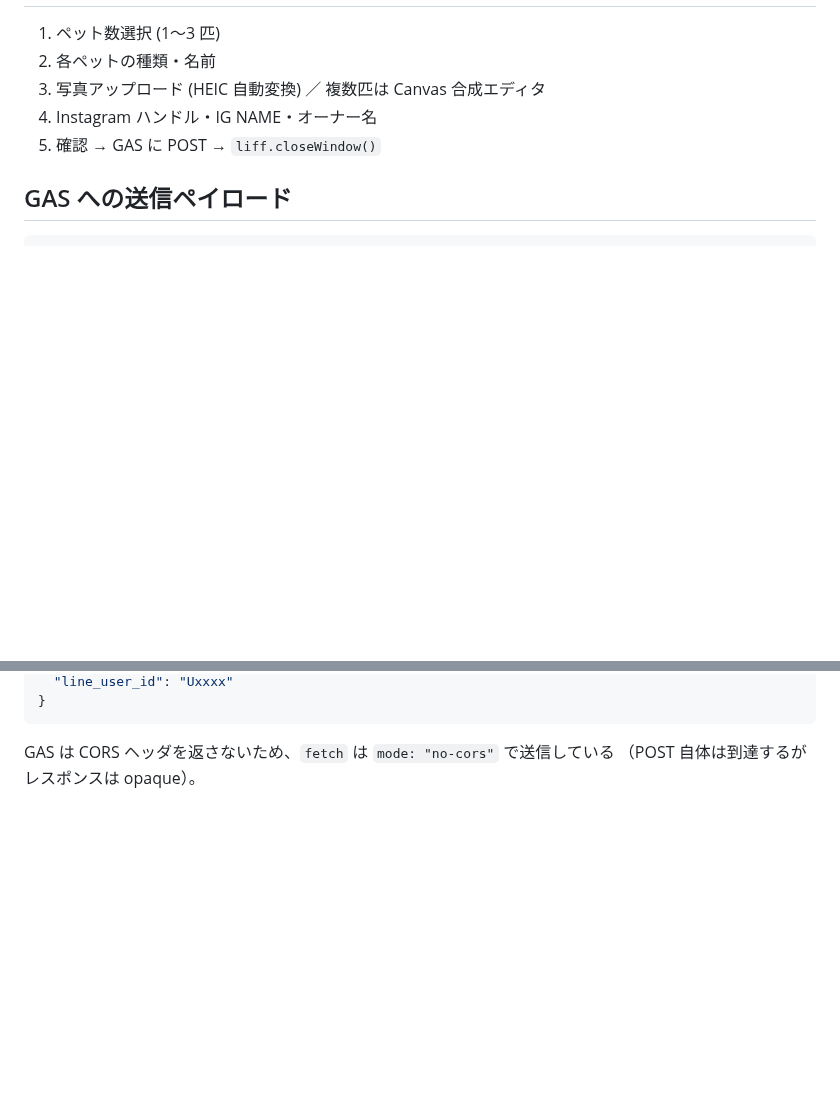
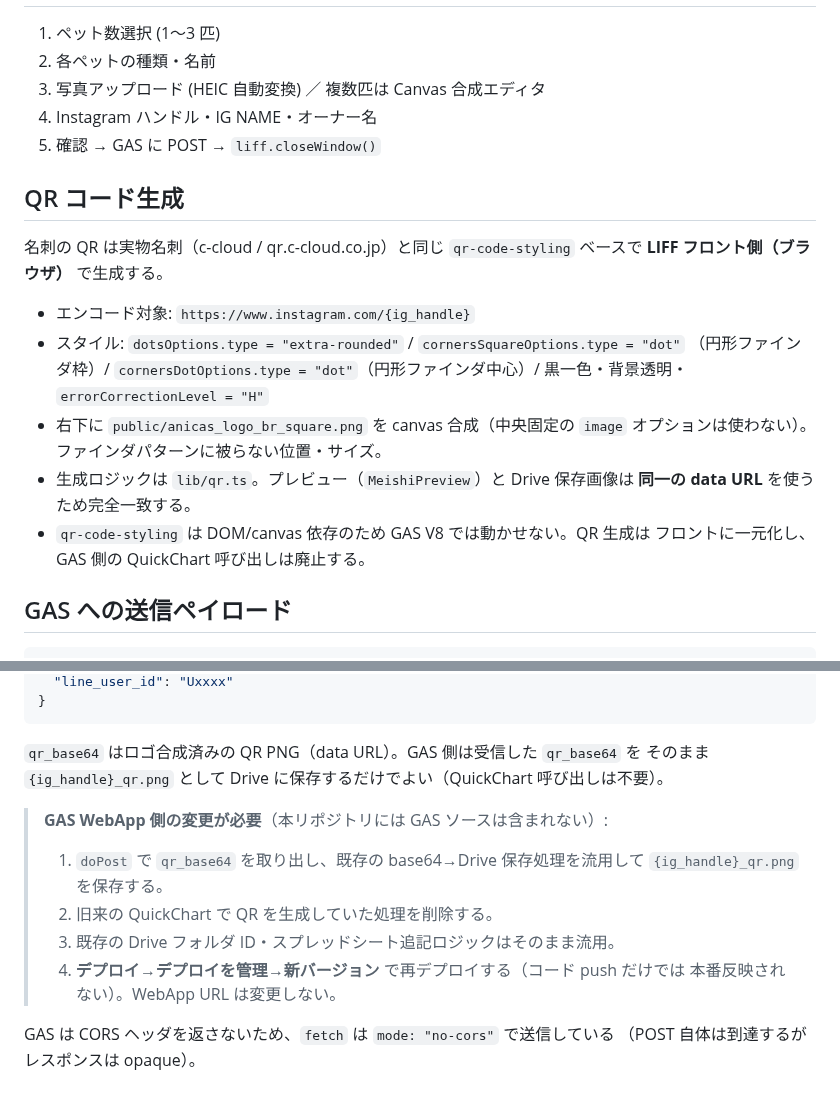
Before and after one commit to ryuichifujimori/anicas-meishi-liff, a Markdown page: README.md, 2 parts joined by grey strips. Drawn GitHub-style; blank space fills up the shorter version.

````diff
--- a/README.md
+++ b/README.md
@@ -29,6 +29,22 @@ npm run dev
 4. Instagram ハンドル・IG NAME・オーナー名
 5. 確認 → GAS に POST → `liff.closeWindow()`
 
+## QR コード生成
+
+名刺の QR は実物名刺（c-cloud / qr.c-cloud.co.jp）と同じ `qr-code-styling`
+ベースで **LIFF フロント側（ブラウザ）** で生成する。
+
+- エンコード対象: `https://www.instagram.com/{ig_handle}`
+- スタイル: `dotsOptions.type = "extra-rounded"` / `cornersSquareOptions.type = "dot"`
+  （円形ファインダ枠）/ `cornersDotOptions.type = "dot"`（円形ファインダ中心）/
+  黒一色・背景透明・`errorCorrectionLevel = "H"`
+- 右下に `public/anicas_logo_br_square.png` を canvas 合成（中央固定の
+  `image` オプションは使わない）。ファインダパターンに被らない位置・サイズ。
+- 生成ロジックは `lib/qr.ts`。プレビュー（`MeishiPreview`）と Drive 保存画像は
+  **同一の data URL** を使うため完全一致する。
+- `qr-code-styling` は DOM/canvas 依存のため GAS V8 では動かせない。QR 生成は
+  フロントに一元化し、GAS 側の QuickChart 呼び出しは廃止する。
+
 ## GAS への送信ペイロード
 
 ```json
@@ -42,5 +59,16 @@ npm run dev
 }
 ```
 
+`qr_base64` はロゴ合成済みの QR PNG（data URL）。GAS 側は受信した `qr_base64` を
+そのまま `{ig_handle}_qr.png` として Drive に保存するだけでよい（QuickChart 呼び出しは不要）。
+
+> **GAS WebApp 側の変更が必要**（本リポジトリには GAS ソースは含まれない）:
+> 1. `doPost` で `qr_base64` を取り出し、既存の base64→Drive 保存処理を流用して
+>    `{ig_handle}_qr.png` を保存する。
+> 2. 旧来の QuickChart で QR を生成していた処理を削除する。
+> 3. 既存の Drive フォルダ ID・スプレッドシート追記ロジックはそのまま流用。
+> 4. **デプロイ→デプロイを管理→新バージョン** で再デプロイする（コード push だけでは
+>    本番反映されない）。WebApp URL は変更しない。
+
 GAS は CORS ヘッダを返さないため、`fetch` は `mode: "no-cors"` で送信している
 （POST 自体は到達するがレスポンスは opaque）。
````
Also changed, not shown: other parts of README.md (+1 -0 lines), docs/qr-verification.md (added, +45 -0 lines), docs/qr-card-render.png (added), docs/qr-comparison.png (added), public/anicas_logo_br_square.png (added), 8 other files.
